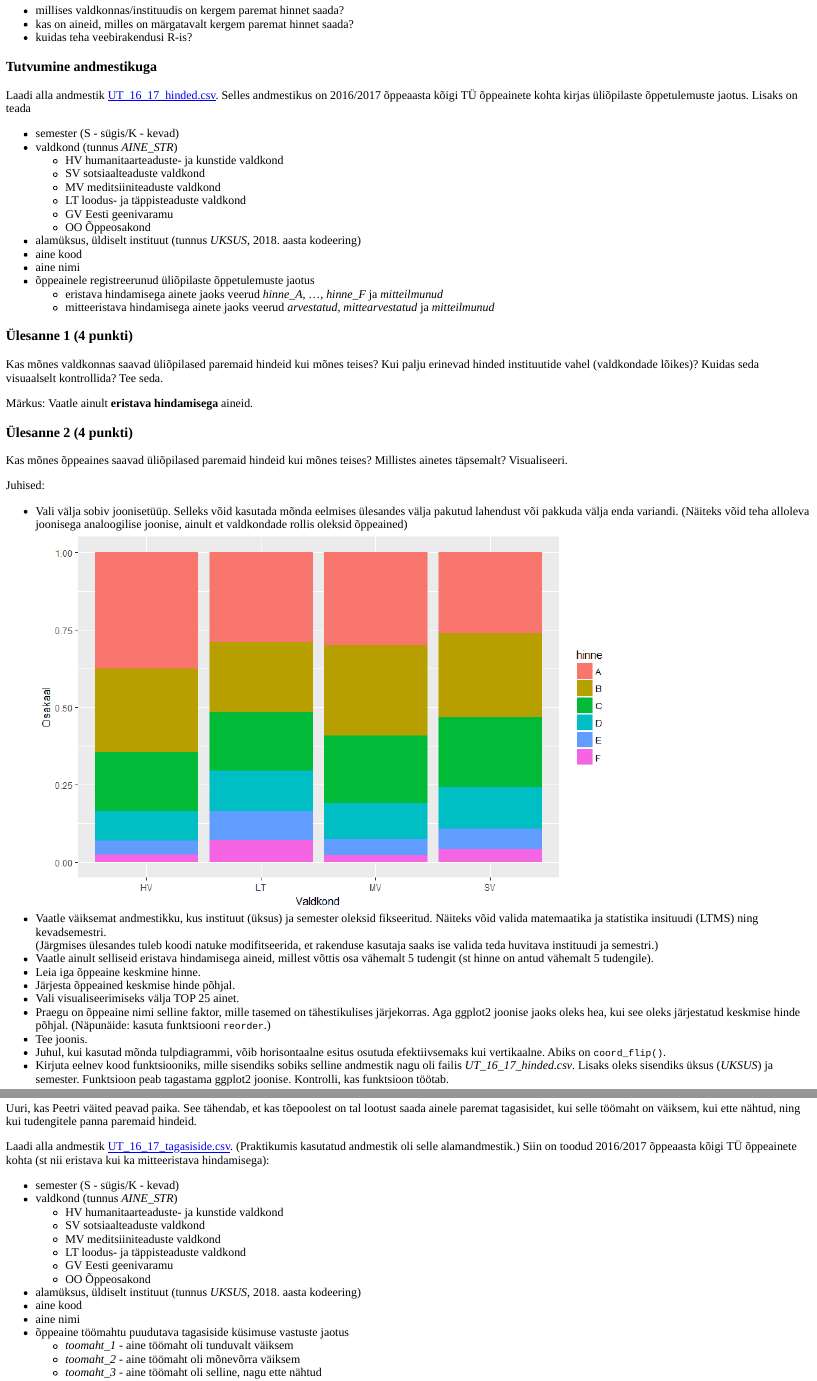
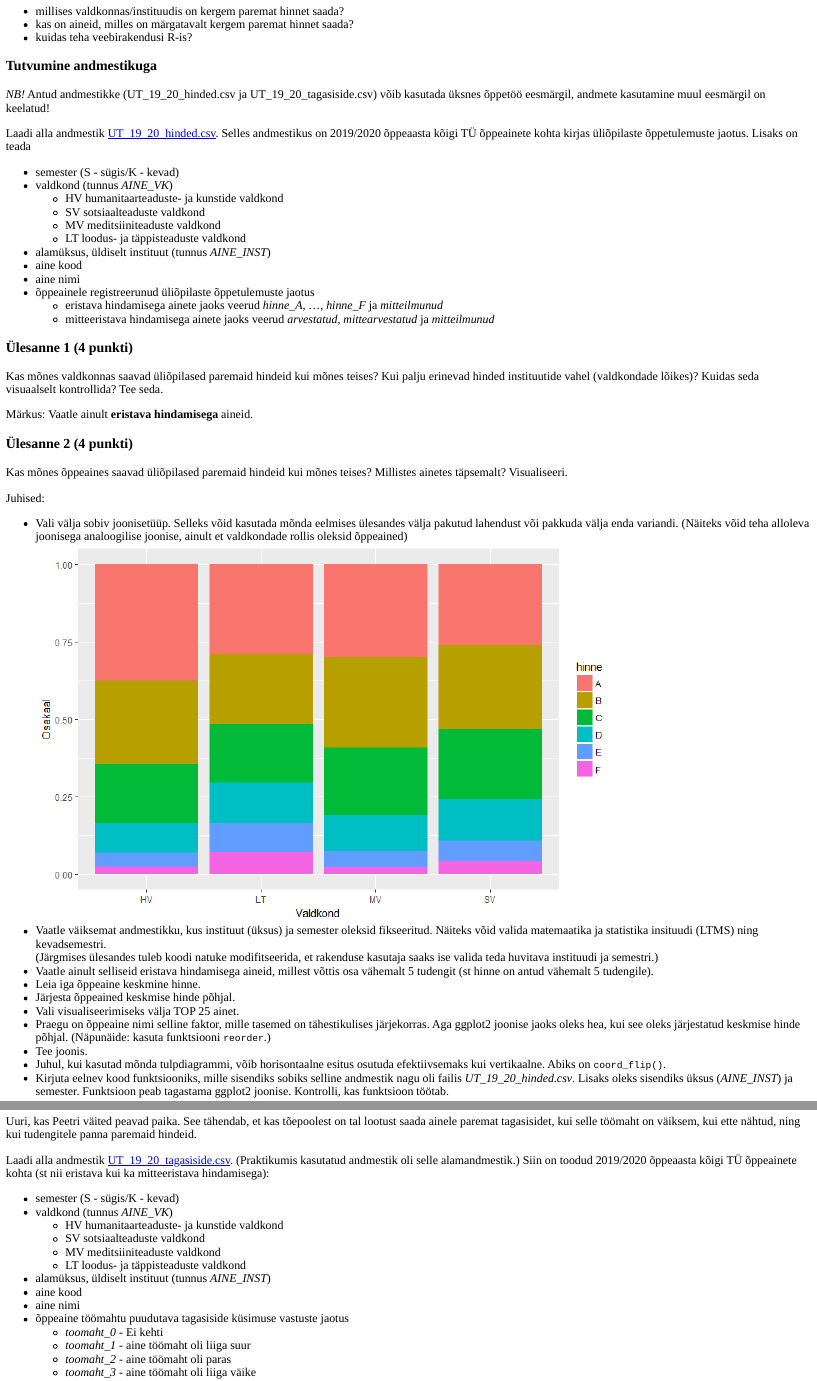
Before and after one commit to andmeteadus/2022, an R Markdown document (_praktikum3/oppeained/oppeained.Rmd): the page in a window 1100 px wide, from 330 px down before the commit and from 340 px down after it, so that both start at the same text, and a second part further down, joined at a grey line. The pictures show the output file _praktikum3/oppeained/oppeained.html that the author committed with the source, opened offline.

Commit message:
kodutoo3_uuendused

````diff
--- a/_praktikum3/oppeained/oppeained.Rmd
+++ b/_praktikum3/oppeained/oppeained.Rmd
@@ -22,17 +22,17 @@ Selles praktikumis uurimegi:
 
 ### Tutvumine andmestikuga
 
-Laadi alla andmestik [UT_16_17_hinded.csv](../data/UT_16_17_hinded.csv). Selles andmestikus on 2016/2017 õppeaasta kõigi TÜ  õppeainete kohta kirjas üliõpilaste õppetulemuste jaotus. Lisaks on teada
+*NB!* Antud andmestikke (UT_19_20_hinded.csv ja UT_19_20_tagasiside.csv) võib kasutada üksnes õppetöö eesmärgil, andmete kasutamine muul eesmärgil on keelatud!
+
+Laadi alla andmestik [UT_19_20_hinded.csv](../data/UT_19_20_hinded.csv). Selles andmestikus on 2019/2020 õppeaasta kõigi TÜ  õppeainete kohta kirjas üliõpilaste õppetulemuste jaotus. Lisaks on teada
 
 * semester (S - sügis/K - kevad)
-* valdkond (tunnus *AINE_STR*)
+* valdkond (tunnus *AINE_VK*)
     * HV	humanitaarteaduste- ja kunstide valdkond
     * SV	sotsiaalteaduste valdkond
     * MV	meditsiiniteaduste valdkond
     * LT	loodus- ja täppisteaduste valdkond
-    * GV  Eesti geenivaramu
-    * OO  Õppeosakond
-* alamüksus, üldiselt instituut (tunnus *UKSUS*, 2018. aasta kodeering)
+* alamüksus, üldiselt instituut (tunnus *AINE_INST*)
 * aine kood
 * aine nimi
 * õppeainele registreerunud üliõpilaste õppetulemuste jaotus
@@ -62,7 +62,7 @@ Juhised:
 * Praegu on õppeaine nimi selline faktor, mille tasemed on tähestikulises järjekorras. Aga ggplot2 joonise jaoks oleks hea, kui see oleks järjestatud keskmise hinde põhjal. (Näpunäide: kasuta funktsiooni `reorder`.)
 * Tee joonis.
 * Juhul, kui kasutad mõnda tulpdiagrammi, võib horisontaalne esitus osutuda efektiivsemaks kui vertikaalne. Abiks on `coord_flip()`.
-* Kirjuta eelnev kood funktsiooniks, mille sisendiks sobiks selline andmestik nagu oli failis *UT_16_17_hinded.csv*. Lisaks oleks sisendiks üksus (*UKSUS*) ja semester. Funktsioon peab tagastama ggplot2 joonise. Kontrolli, kas funktsioon töötab.
+* Kirjuta eelnev kood funktsiooniks, mille sisendiks sobiks selline andmestik nagu oli failis *UT_19_20_hinded.csv*. Lisaks oleks sisendiks üksus (*AINE_INST*) ja semester. Funktsioon peab tagastama ggplot2 joonise. Kontrolli, kas funktsioon töötab.
 
 ```{r, eval=FALSE}
 plot_oppeained = function(data, yksus, sem){
@@ -162,20 +162,19 @@ Kuva rakenduses oleva staatilise joonise asemel interaktiivne joonis. Kõige lih
 
 Uuri, kas Peetri väited peavad paika. See tähendab, et kas tõepoolest on tal lootust saada ainele paremat tagasisidet, kui selle töömaht on väiksem, kui ette nähtud, ning kui tudengitele panna paremaid hindeid.
 
-Laadi alla andmestik [UT_16_17_tagasiside.csv](../data/UT_16_17_tagasiside.csv). (Praktikumis kasutatud andmestik oli selle alamandmestik.) Siin on toodud 2016/2017 õppeaasta kõigi TÜ õppeainete kohta (st nii eristava kui ka mitteeristava hindamisega):
+Laadi alla andmestik [UT_19_20_tagasiside.csv](../data/UT_19_20_tagasiside.csv). (Praktikumis kasutatud andmestik oli selle alamandmestik.) Siin on toodud 2019/2020 õppeaasta kõigi TÜ õppeainete kohta (st nii eristava kui ka mitteeristava hindamisega):
 
 * semester (S - sügis/K - kevad)
-* valdkond (tunnus *AINE_STR*)
+* valdkond (tunnus *AINE_VK*)
     * HV	humanitaarteaduste- ja kunstide valdkond
     * SV	sotsiaalteaduste valdkond
     * MV	meditsiiniteaduste valdkond
     * LT	loodus- ja täppisteaduste valdkond
-    * GV  Eesti geenivaramu
-    * OO  Õppeosakond
-* alamüksus, üldiselt instituut (tunnus *UKSUS*, 2018. aasta kodeering)
+* alamüksus, üldiselt instituut (tunnus *AINE_INST*)
 * aine kood
 * aine nimi
 * õppeaine töömahtu puudutava tagasiside küsimuse vastuste jaotus
-    - *toomaht_1* - aine töömaht oli tunduvalt väiksem
-    - *toomaht_2* - aine töömaht oli mõnevõrra väiksem
-    - *toomaht_3* - aine töömaht oli selline, nagu ette nähtud
+    - *toomaht_0* - Ei kehti
+    - *toomaht_1* - aine töömaht oli liiga suur
+    - *toomaht_2* - aine töömaht oli paras
+    - *toomaht_3* - aine töömaht oli liiga väike
````
Also changed, not shown: _praktikum3/oppeained/oppeained.html, _praktikum3/oppeained/oppeained.Rmd (10 more changed lines), 1 other file.
